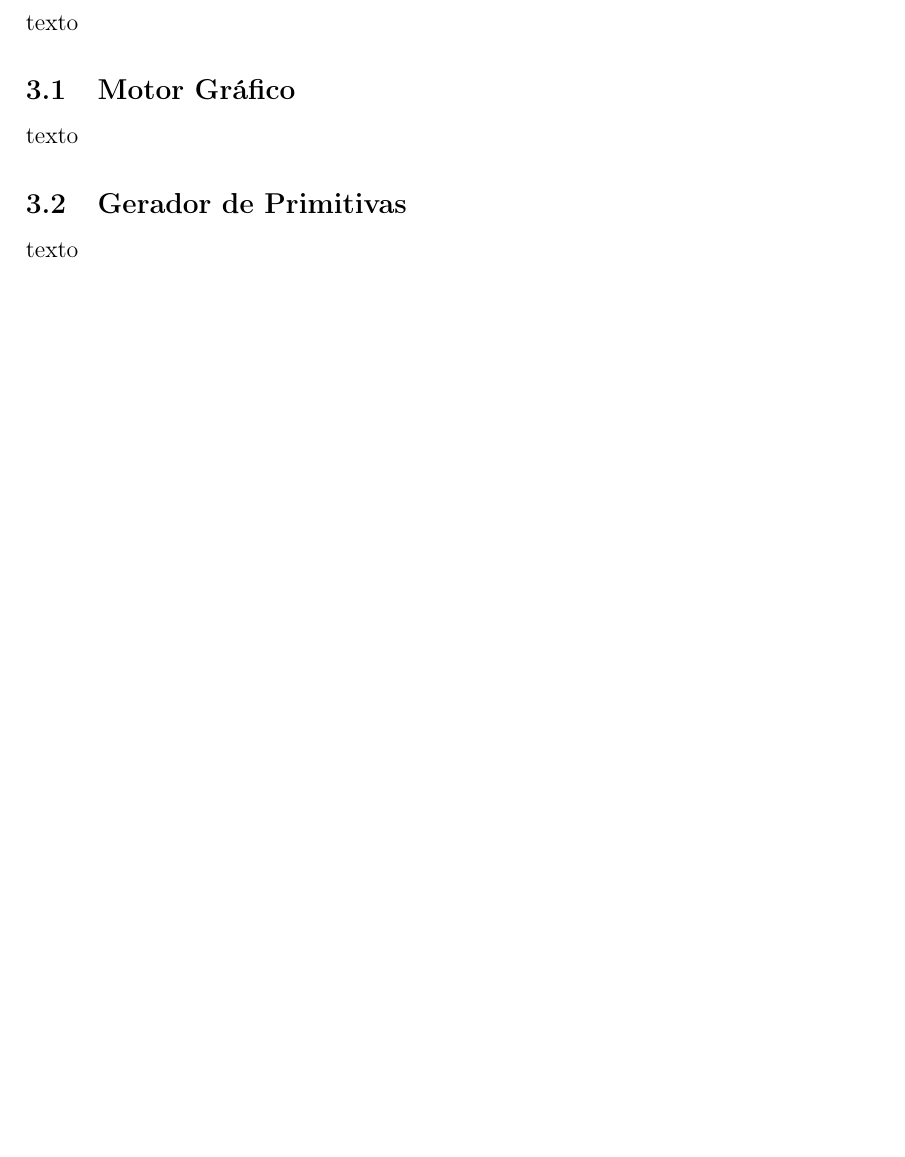
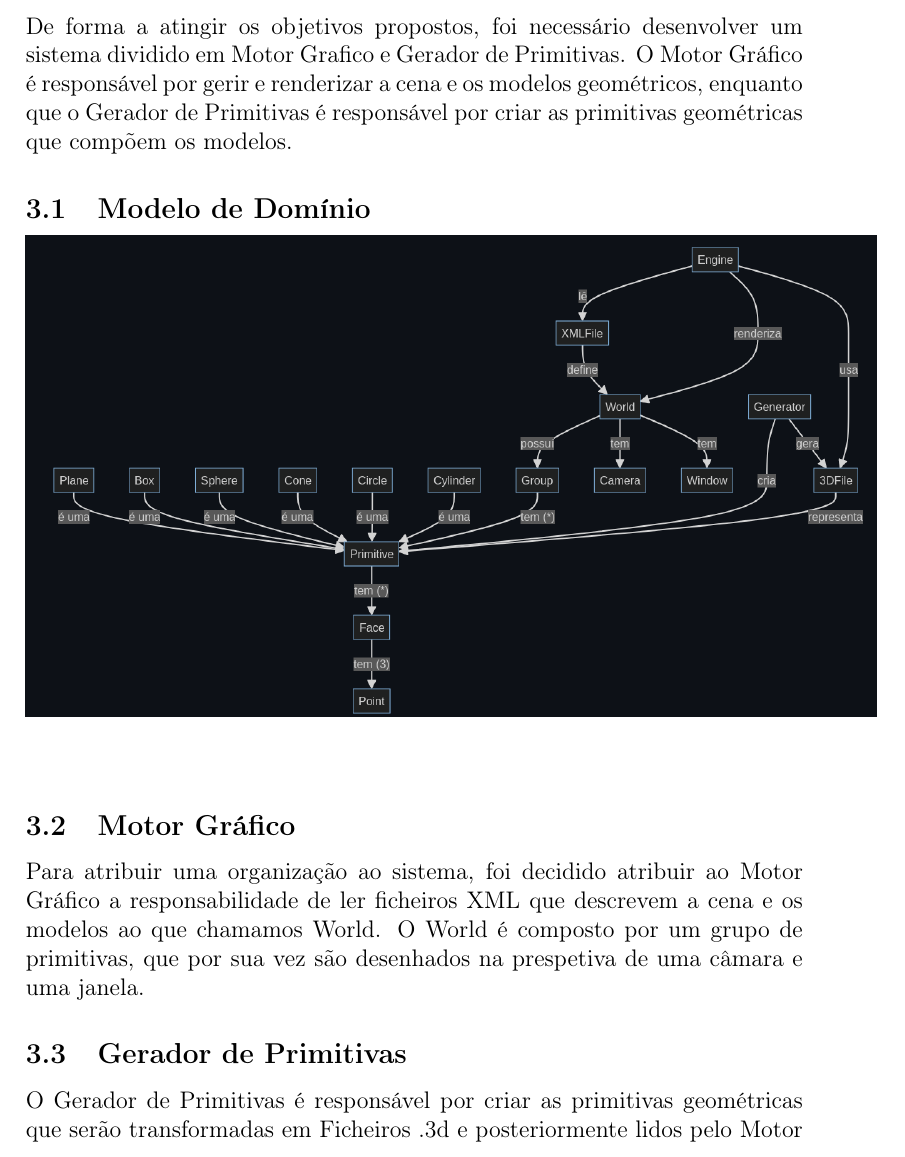
Before and after one commit to guinucool/ProjCompGrafica24UM, a LaTeX document (docs/ph1rep/ph1rep.tex, which reads docs/ph1rep/conceptualizacao.tex): part of page 4 of 5 before the commit and part of page 4 of 6 after it, cut at the place of the change, the shorter picture padded with empty space. Compiled offline with pdfLaTeX.

Commit message:
Contextualização

```diff
--- a/docs/ph1rep/conceptualizacao.tex
+++ b/docs/ph1rep/conceptualizacao.tex
@@ -1,11 +1,24 @@
 \section{Conceptualização}
 
-texto
+De forma a atingir os objetivos propostos, foi necessário desenvolver um sistema
+dividido em Motor Grafico e Gerador de Primitivas. O Motor Gráfico é responsável
+por gerir e renderizar a cena e os modelos geométricos, enquanto que o Gerador de Primitivas
+é responsável por criar as primitivas geométricas que compõem os modelos.
+
+
+\subsection{Modelo de Domínio}
+
+\includegraphics[width=15cm]{ModeloDominio.png}\\[\bigskipamount]
 
 \subsection{Motor Gráfico}
 
-texto
+Para atribuir uma organização ao sistema, foi decidido atribuir ao Motor Gráfico a
+responsabilidade de ler ficheiros XML que descrevem a cena e os modelos ao que chamamos
+World. O World é composto por um grupo de primitivas, que por sua vez são
+desenhados na prespetiva de uma câmara e uma janela.
 
 \subsection{Gerador de Primitivas}
 
-texto
+O Gerador de Primitivas é responsável por criar as primitivas geométricas que serão
+transformadas em Ficheiros .3d e posteriormente lidos pelo Motor Gráfico para
+quando este renderizar a cena.
```
Also changed, not shown: docs/ph1rep/ModeloDominio.png (added).
